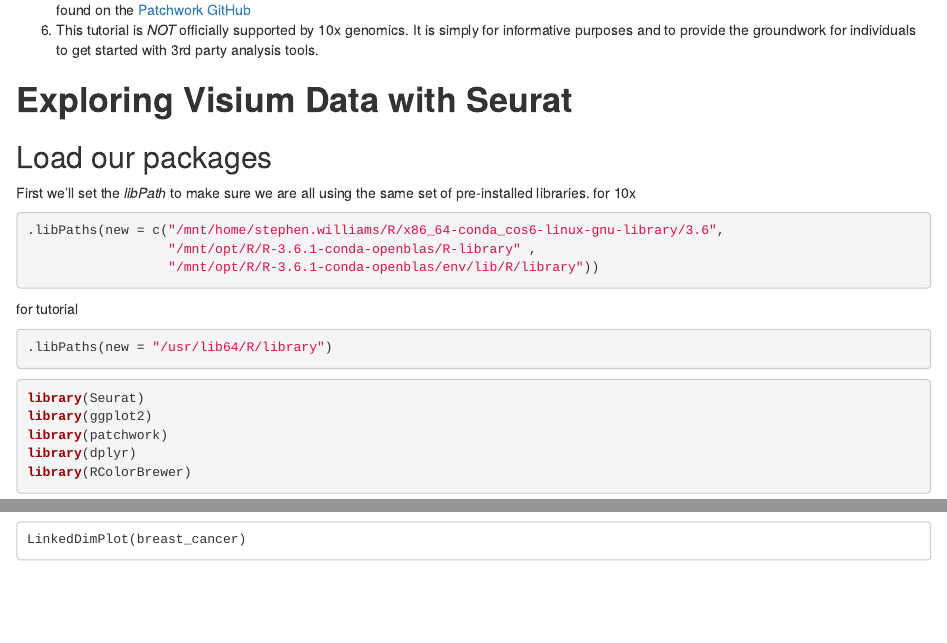
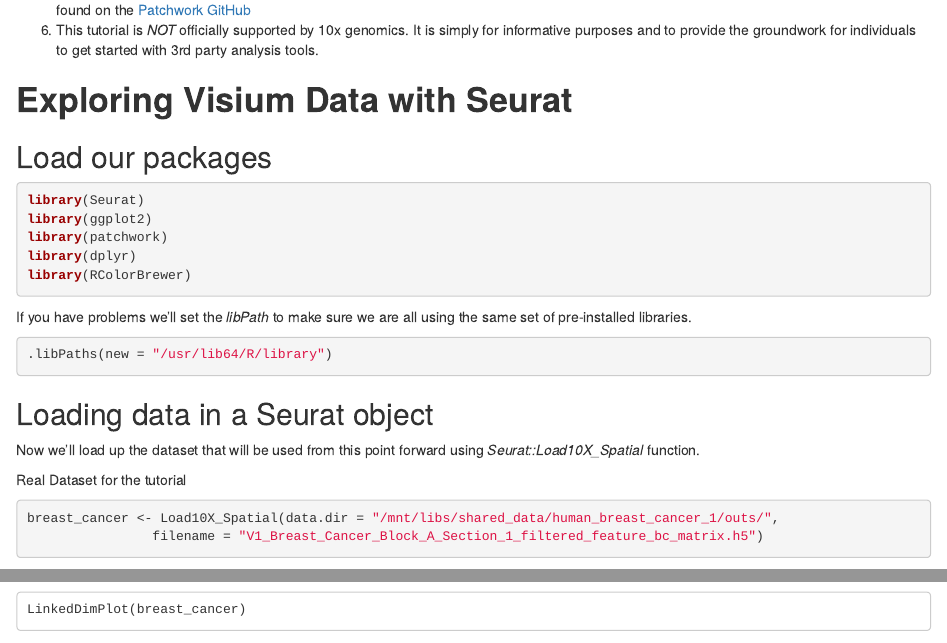
Before and after one commit to stephenwilliams22/SIB_2020_Workshop, an R Markdown document (Tutorial_Breast_Cancer_Single.Rmd): the page in a window 1100 px wide, from 630 px down, and a second part further down, joined at a grey line. Rendered offline with R 4.5, knitr and Pandoc, with nearby package versions; some code elsewhere in the file could not run offline.

Commit message:
maksing 10x stuff

````diff
--- a/Tutorial_Breast_Cancer_Single.Rmd
+++ b/Tutorial_Breast_Cancer_Single.Rmd
@@ -44,19 +44,12 @@ Please note that this tutorial is largely an extension off of the primary [Seura
 
 ## Load our packages
 
-First we'll set the _libPath_ to make sure we are all using the same set of pre-installed libraries.
-for 10x
-```{r}
+```{r, echo=FALSE}
 .libPaths(new = c("/mnt/home/stephen.williams/R/x86_64-conda_cos6-linux-gnu-library/3.6",
                   "/mnt/opt/R/R-3.6.1-conda-openblas/R-library" ,
                   "/mnt/opt/R/R-3.6.1-conda-openblas/env/lib/R/library"))
 ```
 
-
-for tutorial
-```{r, eval=FALSE}
-.libPaths(new = "/usr/lib64/R/library")
-```
 
 ```{r Libraries, echo=TRUE, message=FALSE, warning=FALSE}
 library(Seurat)
@@ -64,6 +57,11 @@ library(ggplot2)
 library(patchwork)
 library(dplyr)
 library(RColorBrewer)
+```
+
+If you have problems we'll set the _libPath_ to make sure we are all using the same set of pre-installed libraries.
+```{r, eval=FALSE}
+.libPaths(new = "/usr/lib64/R/library")
 ```
 
 ## Loading data in a Seurat object
````
